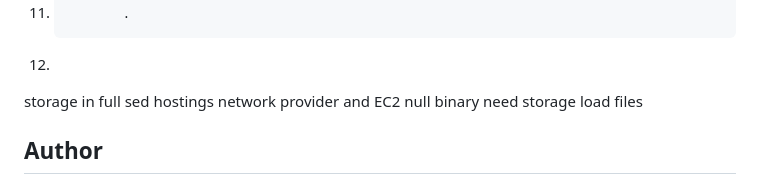
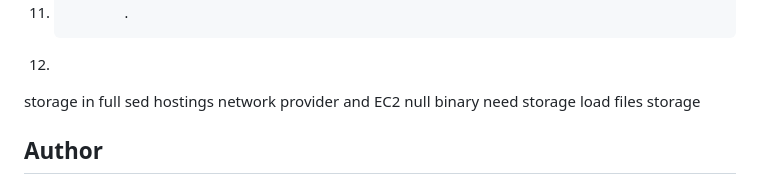
Before and after one commit to lacegiovanni17/DEVOPS, a Markdown page: website_on_s3_bucket/README.md, the part around the change. GitHub-like rendering.

```diff
--- a/website_on_s3_bucket/README.md
+++ b/website_on_s3_bucket/README.md
@@ -63,7 +63,7 @@ network
 provider and EC2 null
 binary
 need storage
-load files
+load files storage
 ## Author
 
 #### 👤 Author1
```
